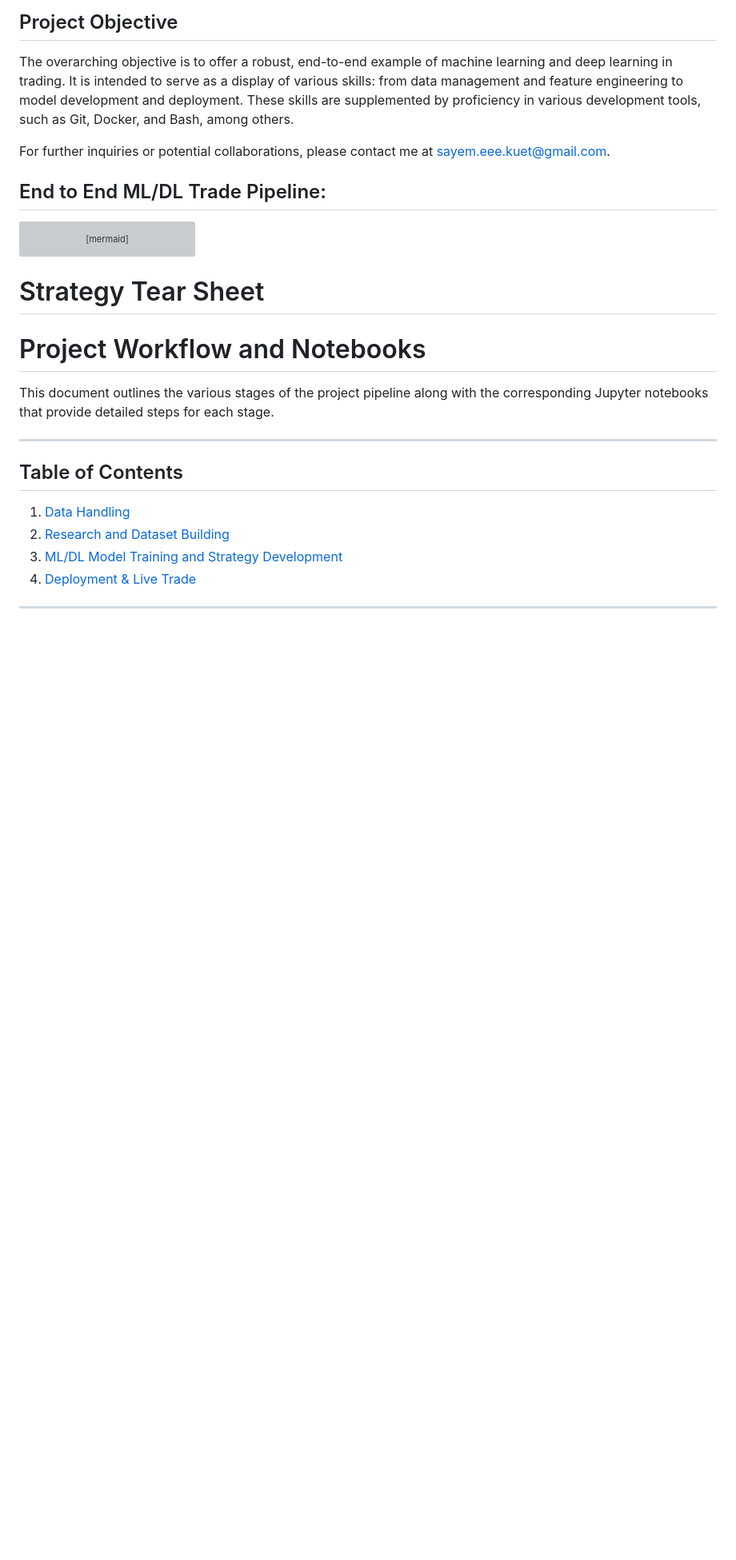
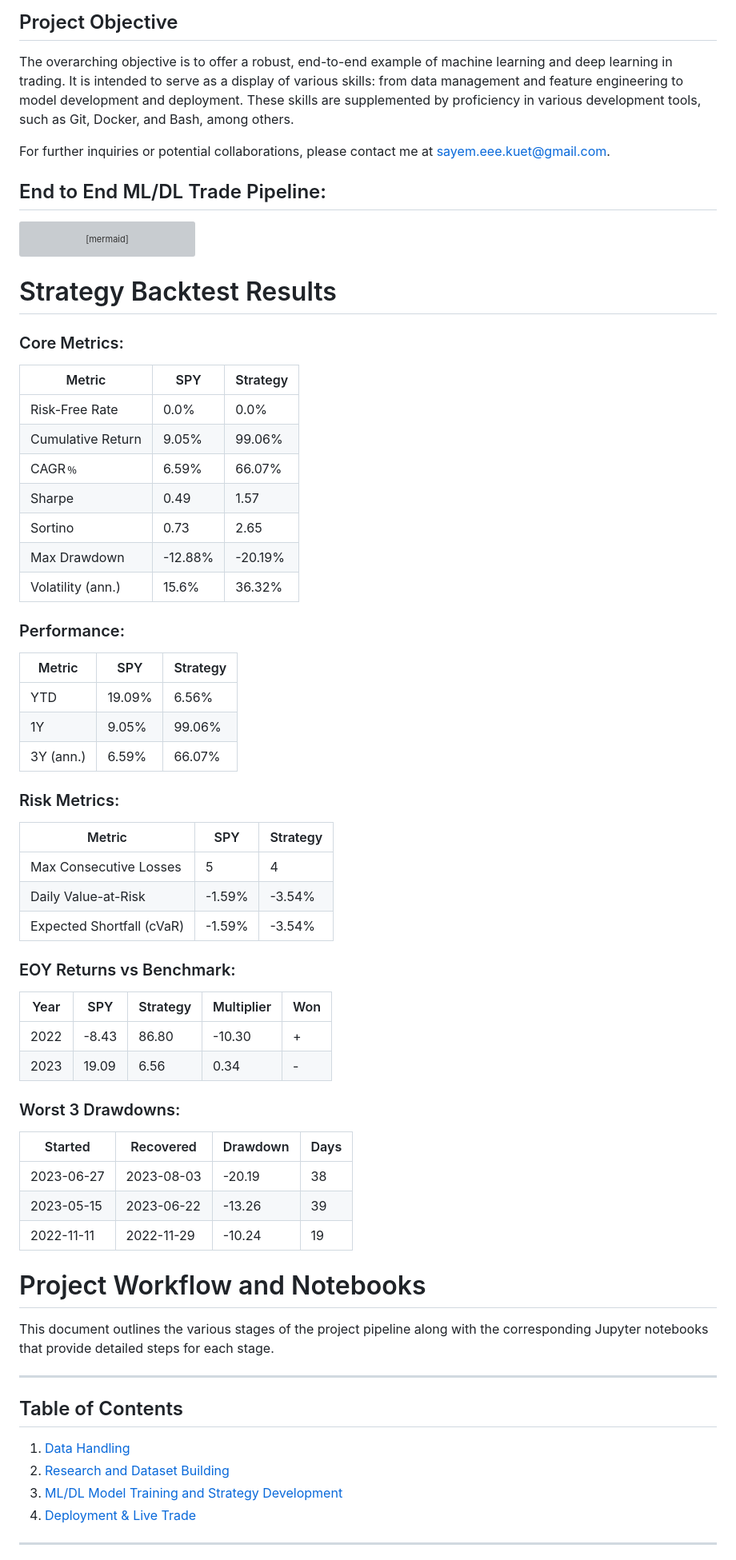
Before and after one commit to skhan61/QuantProject, a Markdown page: README.md, the part around one of its changes. Shown at 80% size. GitHub-like rendering; blank space fills up the shorter version; grey boxes are pictures that could not be loaded.

Commit message:
Automatic commit at Thu 12 Oct 2023 09:55:50 PM EDT

````diff
--- a/README.md
+++ b/README.md
@@ -90,7 +94,45 @@ F -.->|Feedback| E
 
 ```
 
-# Strategy Tear Sheet
+# Strategy Backtest Results
+
+### Core Metrics:
+| Metric               | SPY      | Strategy  |
+|----------------------|----------|-----------|
+| Risk-Free Rate       | 0.0%     | 0.0%      |
+| Cumulative Return    | 9.05%    | 99.06%    |
+| CAGR﹪               | 6.59%    | 66.07%    |
+| Sharpe               | 0.49     | 1.57      |
+| Sortino              | 0.73     | 2.65      |
+| Max Drawdown         | -12.88%  | -20.19%   |
+| Volatility (ann.)    | 15.6%    | 36.32%    |
+
+### Performance:
+| Metric               | SPY      | Strategy  |
+|----------------------|----------|-----------|
+| YTD                  | 19.09%   | 6.56%     |
+| 1Y                   | 9.05%    | 99.06%    |
+| 3Y (ann.)            | 6.59%    | 66.07%    |
+
+### Risk Metrics:
+| Metric               | SPY      | Strategy  |
+|----------------------|----------|-----------|
+| Max Consecutive Losses | 5      | 4         |
+| Daily Value-at-Risk  | -1.59%   | -3.54%    |
+| Expected Shortfall (cVaR) | -1.59% | -3.54% |
+
+### EOY Returns vs Benchmark:
+| Year                 | SPY      | Strategy  | Multiplier | Won  |
+|----------------------|----------|-----------|------------|------|
+| 2022                 | -8.43    | 86.80     | -10.30     | +    |
+| 2023                 | 19.09    | 6.56      | 0.34       | -    |
+
+### Worst 3 Drawdowns:
+| Started              | Recovered | Drawdown  | Days       |
+|----------------------|-----------|-----------|------------|
+| 2023-06-27           | 2023-08-03| -20.19    | 38         |
+| 2023-05-15           | 2023-06-22| -13.26    | 39         |
+| 2022-11-11           | 2022-11-29| -10.24    | 19         |
 
 # Project Workflow and Notebooks
 
````
Also changed, not shown: other parts of README.md (+4 -0 lines).
